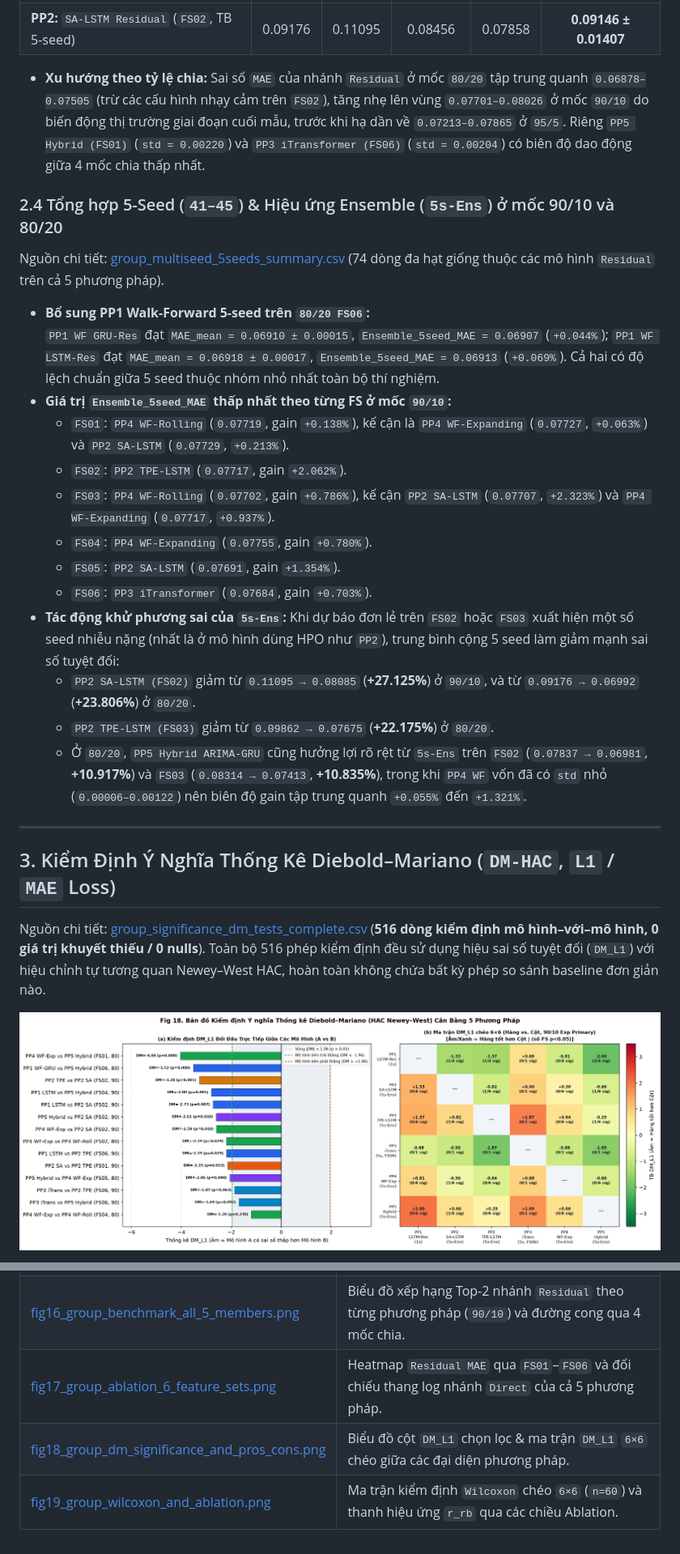
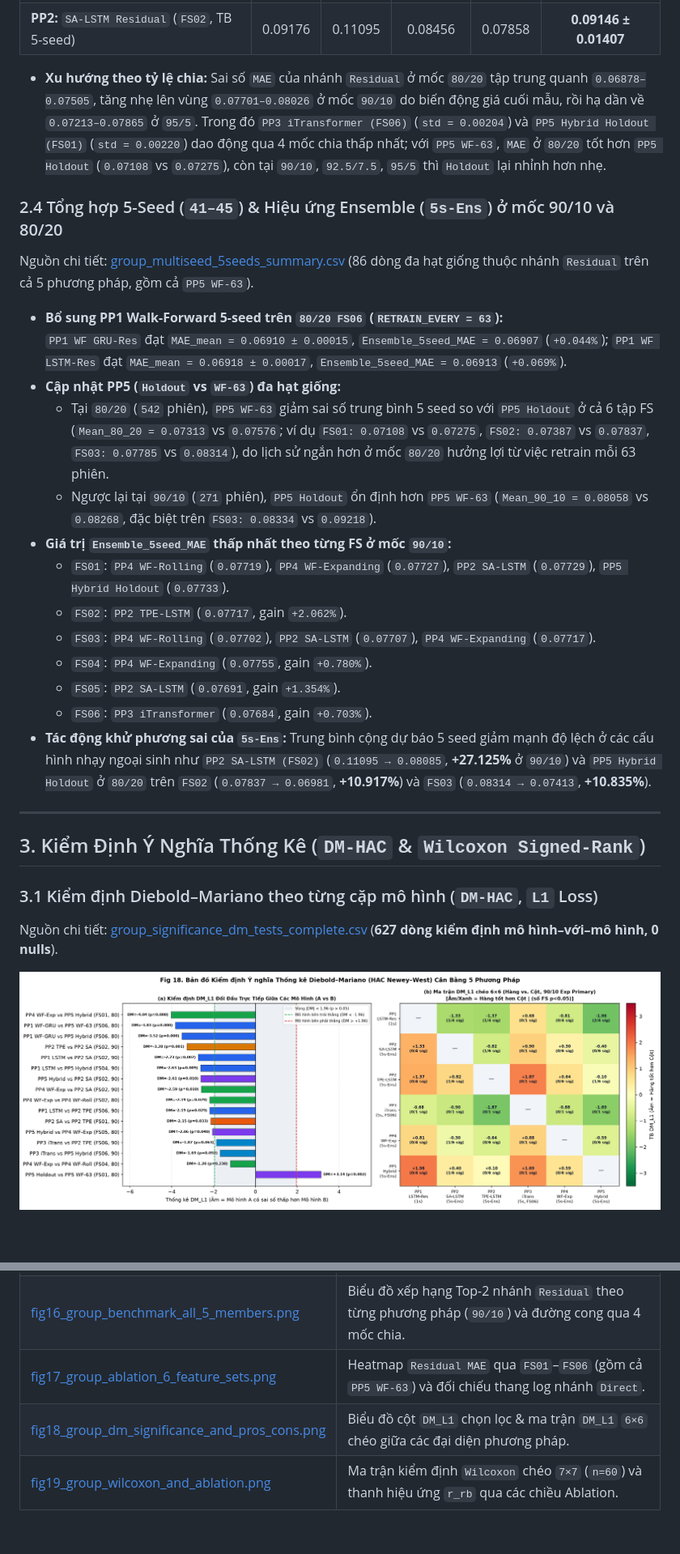
Before and after one commit to lancelotviendangkhoa710/cooper_price_prediction_project, a Markdown page: group_benchmark_summary/THONG_KE_CHISO_SIGNIFICANCE_ABLATION.md, 2 parts joined by grey strips. Shown at 81% size. GitHub-like rendering; pictures changed too: group_benchmark_summary/fig18_group_dm_significance_and_pros_cons.png; blank space fills up the shorter version.

```diff
--- a/group_benchmark_summary/THONG_KE_CHISO_SIGNIFICANCE_ABLATION.md
+++ b/group_benchmark_summary/THONG_KE_CHISO_SIGNIFICANCE_ABLATION.md
@@ -91,31 +95,33 @@ Nguồn chi tiết: [group_cross_ratio_4_splits_all_members.csv](group_cross_rat
 | **PP3:** `iTransformer Residual` (`FS02`, TB 5-seed) | 0.07067 | 0.09409 | 0.07777 | 0.07375 | **0.07907 ± 0.01043** |
 | **PP2:** `SA-LSTM Residual` (`FS02`, TB 5-seed) | 0.09176 | 0.11095 | 0.08456 | 0.07858 | **0.09146 ± 0.01407** |
 
-- **Xu hướng theo tỷ lệ chia:** Sai số `MAE` của nhánh `Residual` ở mốc `80/20` tập trung quanh `0.06878–0.07505` (trừ các cấu hình nhạy cảm trên `FS02`), tăng nhẹ lên vùng `0.07701–0.08026` ở mốc `90/10` do biến động thị trường giai đoạn cuối mẫu, trước khi hạ dần về `0.07213–0.07865` ở `95/5`. Riêng `PP5 Hybrid (FS01)` (`std = 0.00220`) và `PP3 iTransformer (FS06)` (`std = 0.00204`) có biên độ dao động giữa 4 mốc chia thấp nhất.
+- **Xu hướng theo tỷ lệ chia:** Sai số `MAE` của nhánh `Residual` ở mốc `80/20` tập trung quanh `0.06878–0.07505`, tăng nhẹ lên vùng `0.07701–0.08026` ở mốc `90/10` do biến động giá cuối mẫu, rồi hạ dần về `0.07213–0.07865` ở `95/5`. Trong đó `PP3 iTransformer (FS06)` (`std = 0.00204`) và `PP5 Hybrid Holdout (FS01)` (`std = 0.00220`) dao động qua 4 mốc chia thấp nhất; với `PP5 WF-63`, `MAE` ở `80/20` tốt hơn `PP5 Holdout` (`0.07108` vs `0.07275`), còn tại `90/10`, `92.5/7.5`, `95/5` thì `Holdout` lại nhỉnh hơn nhẹ.
 
 ### 2.4 Tổng hợp 5-Seed (`41–45`) & Hiệu ứng Ensemble (`5s-Ens`) ở mốc 90/10 và 80/20
 
-Nguồn chi tiết: [group_multiseed_5seeds_summary.csv](group_multiseed_5seeds_summary.csv) (74 dòng đa hạt giống thuộc các mô hình `Residual` trên cả 5 phương pháp).
+Nguồn chi tiết: [group_multiseed_5seeds_summary.csv](group_multiseed_5seeds_summary.csv) (86 dòng đa hạt giống thuộc nhánh `Residual` trên cả 5 phương pháp, gồm cả `PP5 WF-63`).
 
-- **Bổ sung PP1 Walk-Forward 5-seed trên `80/20 FS06`:**
-  `PP1 WF GRU-Res` đạt `MAE_mean = 0.06910 ± 0.00015`, `Ensemble_5seed_MAE = 0.06907` (`+0.044%`); `PP1 WF LSTM-Res` đạt `MAE_mean = 0.06918 ± 0.00017`, `Ensemble_5seed_MAE = 0.06913` (`+0.069%`). Cả hai có độ lệch chuẩn giữa 5 seed thuộc nhóm nhỏ nhất toàn bộ thí nghiệm.
+- **Bổ sung PP1 Walk-Forward 5-seed trên `80/20 FS06` (`RETRAIN_EVERY = 63`):**
+  `PP1 WF GRU-Res` đạt `MAE_mean = 0.06910 ± 0.00015`, `Ensemble_5seed_MAE = 0.06907` (`+0.044%`); `PP1 WF LSTM-Res` đạt `MAE_mean = 0.06918 ± 0.00017`, `Ensemble_5seed_MAE = 0.06913` (`+0.069%`).
+- **Cập nhật PP5 (`Holdout` vs `WF-63`) đa hạt giống:**
+  - Tại `80/20` (`542` phiên), `PP5 WF-63` giảm sai số trung bình 5 seed so với `PP5 Holdout` ở cả 6 tập FS (`Mean_80_20 = 0.07313` vs `0.07576`; ví dụ `FS01: 0.07108` vs `0.07275`, `FS02: 0.07387` vs `0.07837`, `FS03: 0.07785` vs `0.08314`), do lịch sử ngắn hơn ở mốc `80/20` hưởng lợi từ việc retrain mỗi 63 phiên.
+  - Ngược lại tại `90/10` (`271` phiên), `PP5 Holdout` ổn định hơn `PP5 WF-63` (`Mean_90_10 = 0.08058` vs `0.08268`, đặc biệt trên `FS03: 0.08334` vs `0.09218`).
 - **Giá trị `Ensemble_5seed_MAE` thấp nhất theo từng FS ở mốc `90/10`:**
-  - `FS01`: `PP4 WF-Rolling` (`0.07719`, gain `+0.138%`), kế cận là `PP4 WF-Expanding` (`0.07727`, `+0.063%`) và `PP2 SA-LSTM` (`0.07729`, `+0.213%`).
+  - `FS01`: `PP4 WF-Rolling` (`0.07719`), `PP4 WF-Expanding` (`0.07727`), `PP2 SA-LSTM` (`0.07729`), `PP5 Hybrid Holdout` (`0.07733`).
   - `FS02`: `PP2 TPE-LSTM` (`0.07717`, gain `+2.062%`).
-  - `FS03`: `PP4 WF-Rolling` (`0.07702`, gain `+0.786%`), kế cận `PP2 SA-LSTM` (`0.07707`, `+2.323%`) và `PP4 WF-Expanding` (`0.07717`, `+0.937%`).
+  - `FS03`: `PP4 WF-Rolling` (`0.07702`), `PP2 SA-LSTM` (`0.07707`), `PP4 WF-Expanding` (`0.07717`).
   - `FS04`: `PP4 WF-Expanding` (`0.07755`, gain `+0.780%`).
   - `FS05`: `PP2 SA-LSTM` (`0.07691`, gain `+1.354%`).
   - `FS06`: `PP3 iTransformer` (`0.07684`, gain `+0.703%`).
-- **Tác động khử phương sai của `5s-Ens`:** Khi dự báo đơn lẻ trên `FS02` hoặc `FS03` xuất hiện một số seed nhiễu nặng (nhất là ở mô hình dùng HPO như `PP2`), trung bình cộng 5 seed làm giảm mạnh sai số tuyệt đối:
-  - `PP2 SA-LSTM (FS02)` giảm từ `0.11095 → 0.08085` (**+27.125%**) ở `90/10`, và từ `0.09176 → 0.06992` (**+23.806%**) ở `80/20`.
-  - `PP2 TPE-LSTM (FS03)` giảm từ `0.09862 → 0.07675` (**+22.175%**) ở `80/20`.
-  - Ở `80/20`, `PP5 Hybrid ARIMA-GRU` cũng hưởng lợi rõ rệt từ `5s-Ens` trên `FS02` (`0.07837 → 0.06981`, **+10.917%**) và `FS03` (`0.08314 → 0.07413`, **+10.835%**), trong khi `PP4 WF` vốn đã có `std` nhỏ (`0.00006–0.00122`) nên biên độ gain tập trung quanh `+0.055%` đến `+1.321%`.
+- **Tác động khử phương sai của `5s-Ens`:** Trung bình cộng dự báo 5 seed giảm mạnh độ lệch ở các cấu hình nhạy ngoại sinh như `PP2 SA-LSTM (FS02)` (`0.11095 → 0.08085`, **+27.125%** ở `90/10`) và `PP5 Hybrid Holdout` ở `80/20` trên `FS02` (`0.07837 → 0.06981`, **+10.917%**) và `FS03` (`0.08314 → 0.07413`, **+10.835%**).
 
 ---
 
-## 3. Kiểm Định Ý Nghĩa Thống Kê Diebold–Mariano (`DM-HAC`, `L1` / `MAE` Loss)
+## 3. Kiểm Định Ý Nghĩa Thống Kê (`DM-HAC` & `Wilcoxon Signed-Rank`)
 
-Nguồn chi tiết: [group_significance_dm_tests_complete.csv](group_significance_dm_tests_complete.csv) (**516 dòng kiểm định mô hình–với–mô hình, 0 giá trị khuyết thiếu / 0 nulls**). Toàn bộ 516 phép kiểm định đều sử dụng hiệu sai số tuyệt đối (`DM_L1`) với hiệu chỉnh tự tương quan Newey–West HAC, hoàn toàn không chứa bất kỳ phép so sánh baseline đơn giản nào.
+### 3.1 Kiểm định Diebold–Mariano theo từng cặp mô hình (`DM-HAC`, `L1` Loss)
+
+Nguồn chi tiết: [group_significance_dm_tests_complete.csv](group_significance_dm_tests_complete.csv) (**627 dòng kiểm định mô hình–với–mô hình, 0 nulls**).
 
 ![Phân tích Kiểm định DM-HAC giữa các mô hình](fig18_group_dm_significance_and_pros_cons.png)
 
@@ -238,4 +246,4 @@ Nguồn chi tiết: [group_ablation_multidim_summary.csv](group_ablation_multidi
 | [fig16_group_benchmark_all_5_members.png](fig16_group_benchmark_all_5_members.png) | Biểu đồ xếp hạng Top-2 nhánh `Residual` theo từng phương pháp (`90/10`) và đường cong qua 4 mốc chia. |
-| [fig17_group_ablation_6_feature_sets.png](fig17_group_ablation_6_feature_sets.png) | Heatmap `Residual MAE` qua `FS01`–`FS06` và đối chiếu thang log nhánh `Direct` của cả 5 phương pháp. |
+| [fig17_group_ablation_6_feature_sets.png](fig17_group_ablation_6_feature_sets.png) | Heatmap `Residual MAE` qua `FS01`–`FS06` (gồm cả `PP5 WF-63`) và đối chiếu thang log nhánh `Direct`. |
 | [fig18_group_dm_significance_and_pros_cons.png](fig18_group_dm_significance_and_pros_cons.png) | Biểu đồ cột `DM_L1` chọn lọc & ma trận `DM_L1` `6×6` chéo giữa các đại diện phương pháp. |
-| [fig19_group_wilcoxon_and_ablation.png](fig19_group_wilcoxon_and_ablation.png) | Ma trận kiểm định `Wilcoxon` chéo `6×6` (`n=60`) và thanh hiệu ứng `r_rb` qua các chiều Ablation. |
+| [fig19_group_wilcoxon_and_ablation.png](fig19_group_wilcoxon_and_ablation.png) | Ma trận kiểm định `Wilcoxon` chéo `7×7` (`n=60`) và thanh hiệu ứng `r_rb` qua các chiều Ablation. |
```
Also changed, not shown: other parts of group_benchmark_summary/THONG_KE_CHISO_SIGNIFICANCE_ABLATION.md (+80 -74 lines), group_benchmark_summary/fig16_group_benchmark_all_5_members.png, group_benchmark_summary/fig17_group_ablation_6_feature_sets.png, group_benchmark_summary/fig19_group_wilcoxon_and_ablation.png, 6 other files.
